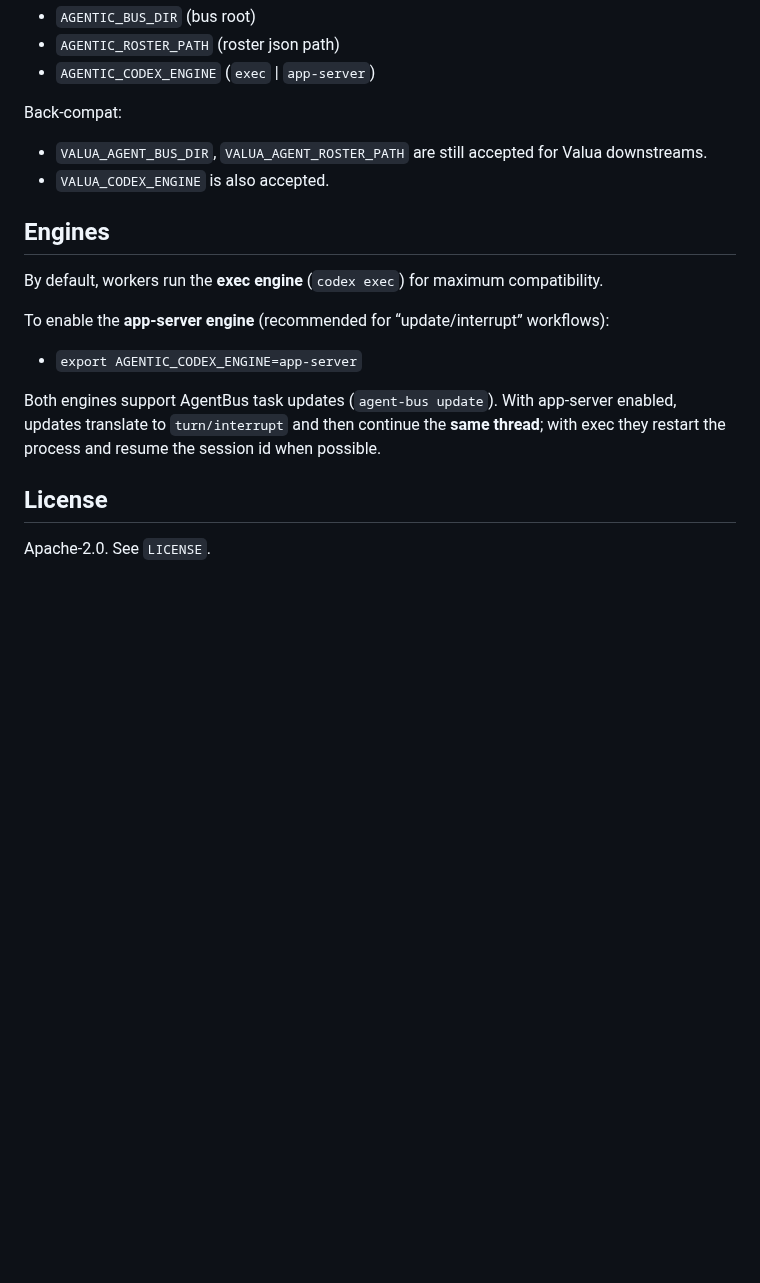
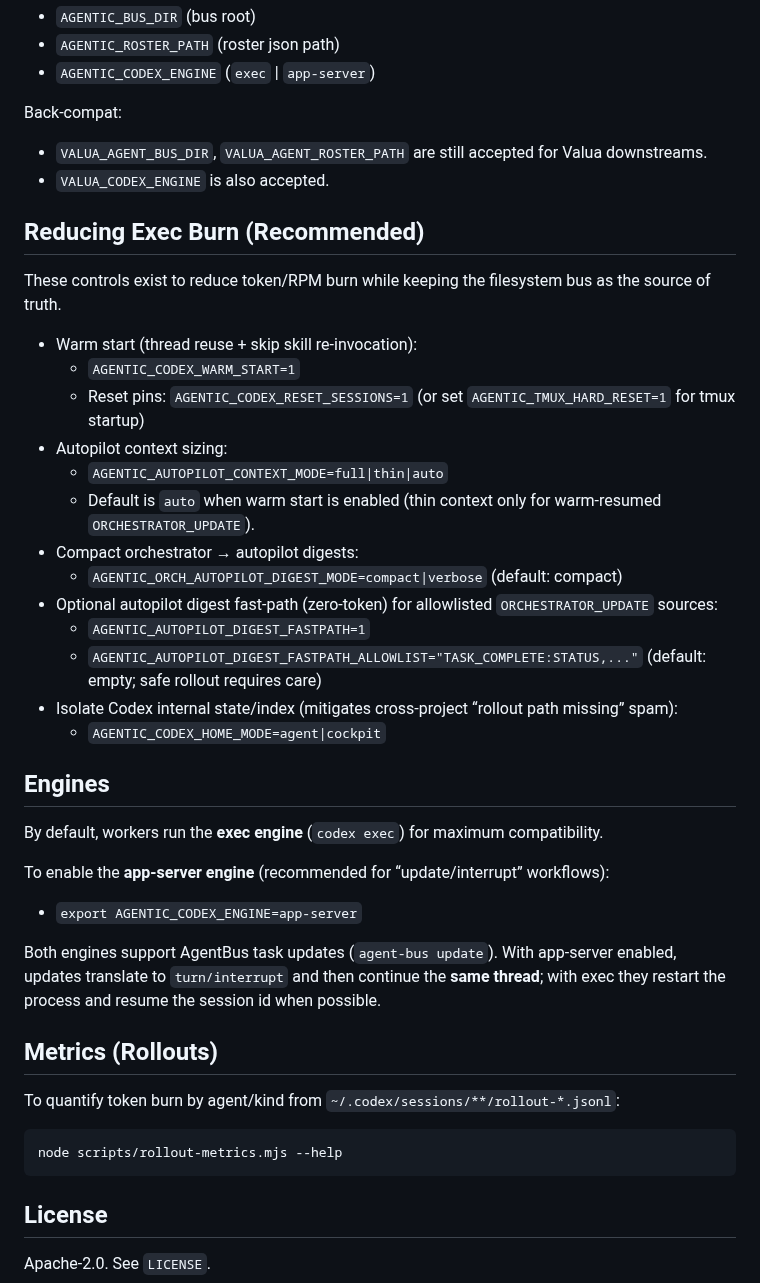
Before and after one commit to future3OOO/agentic-cockpit, a Markdown page: README.md, the part around the change. Drawn GitHub-style; blank space fills up the shorter version.

Commit message:
docs: document warm start + rollout metrics

````diff
--- a/README.md
+++ b/README.md
@@ -108,6 +108,23 @@ Back-compat:
 - `VALUA_AGENT_BUS_DIR`, `VALUA_AGENT_ROSTER_PATH` are still accepted for Valua downstreams.
 - `VALUA_CODEX_ENGINE` is also accepted.
 
+## Reducing Exec Burn (Recommended)
+These controls exist to reduce token/RPM burn while keeping the filesystem bus as the source of truth.
+
+- Warm start (thread reuse + skip skill re-invocation):
+  - `AGENTIC_CODEX_WARM_START=1`
+  - Reset pins: `AGENTIC_CODEX_RESET_SESSIONS=1` (or set `AGENTIC_TMUX_HARD_RESET=1` for tmux startup)
+- Autopilot context sizing:
+  - `AGENTIC_AUTOPILOT_CONTEXT_MODE=full|thin|auto`
+  - Default is `auto` when warm start is enabled (thin context only for warm-resumed `ORCHESTRATOR_UPDATE`).
+- Compact orchestrator → autopilot digests:
+  - `AGENTIC_ORCH_AUTOPILOT_DIGEST_MODE=compact|verbose` (default: compact)
+- Optional autopilot digest fast-path (zero-token) for allowlisted `ORCHESTRATOR_UPDATE` sources:
+  - `AGENTIC_AUTOPILOT_DIGEST_FASTPATH=1`
+  - `AGENTIC_AUTOPILOT_DIGEST_FASTPATH_ALLOWLIST="TASK_COMPLETE:STATUS,..."` (default: empty; safe rollout requires care)
+- Isolate Codex internal state/index (mitigates cross-project “rollout path missing” spam):
+  - `AGENTIC_CODEX_HOME_MODE=agent|cockpit`
+
 ## Engines
 By default, workers run the **exec engine** (`codex exec`) for maximum compatibility.
 
@@ -116,5 +133,12 @@ To enable the **app-server engine** (recommended for “update/interrupt” work
 
 Both engines support AgentBus task updates (`agent-bus update`). With app-server enabled, updates translate to `turn/interrupt` and then continue the **same thread**; with exec they restart the process and resume the session id when possible.
 
+## Metrics (Rollouts)
+To quantify token burn by agent/kind from `~/.codex/sessions/**/rollout-*.jsonl`:
+
+```bash
+node scripts/rollout-metrics.mjs --help
+```
+
 ## License
 Apache-2.0. See `LICENSE`.
````
